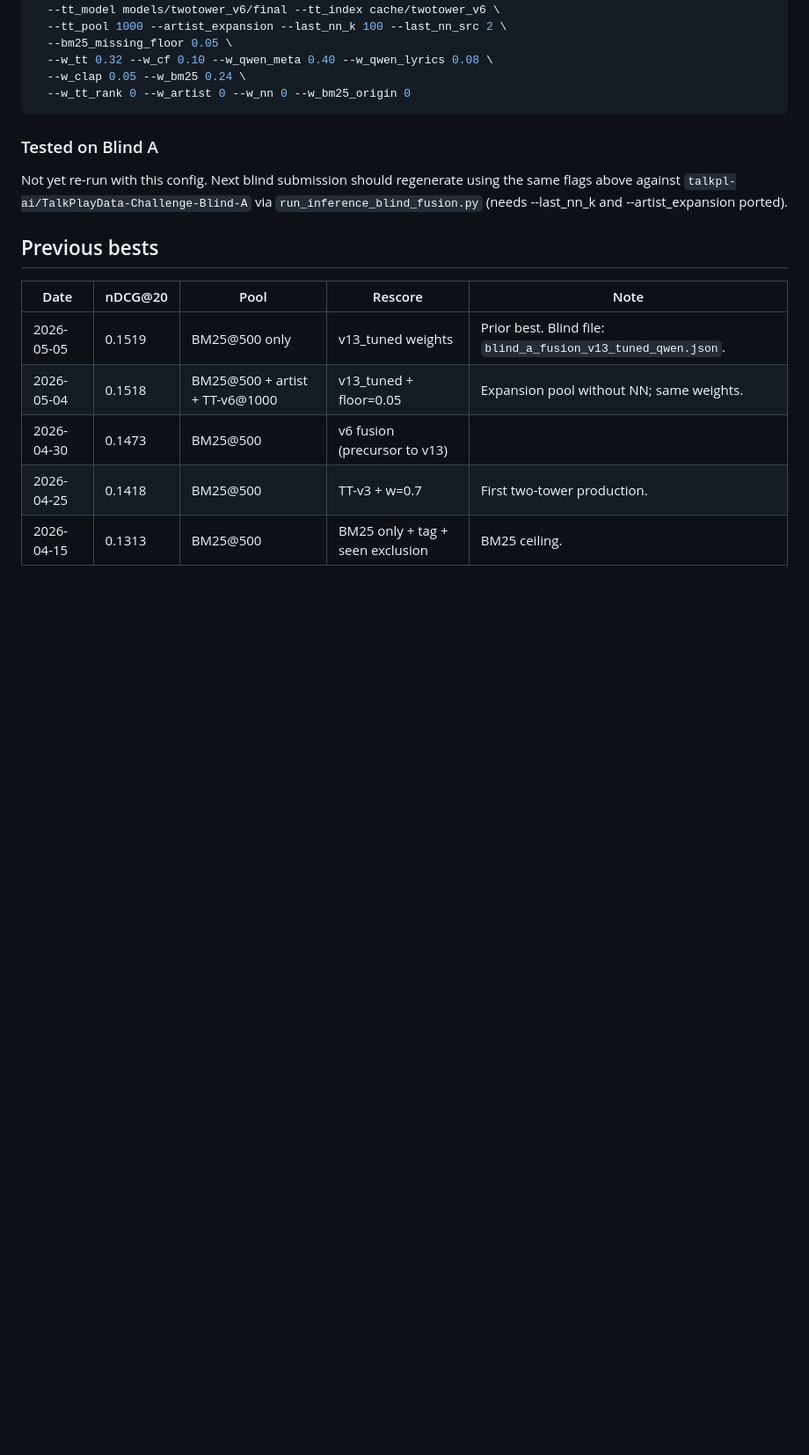
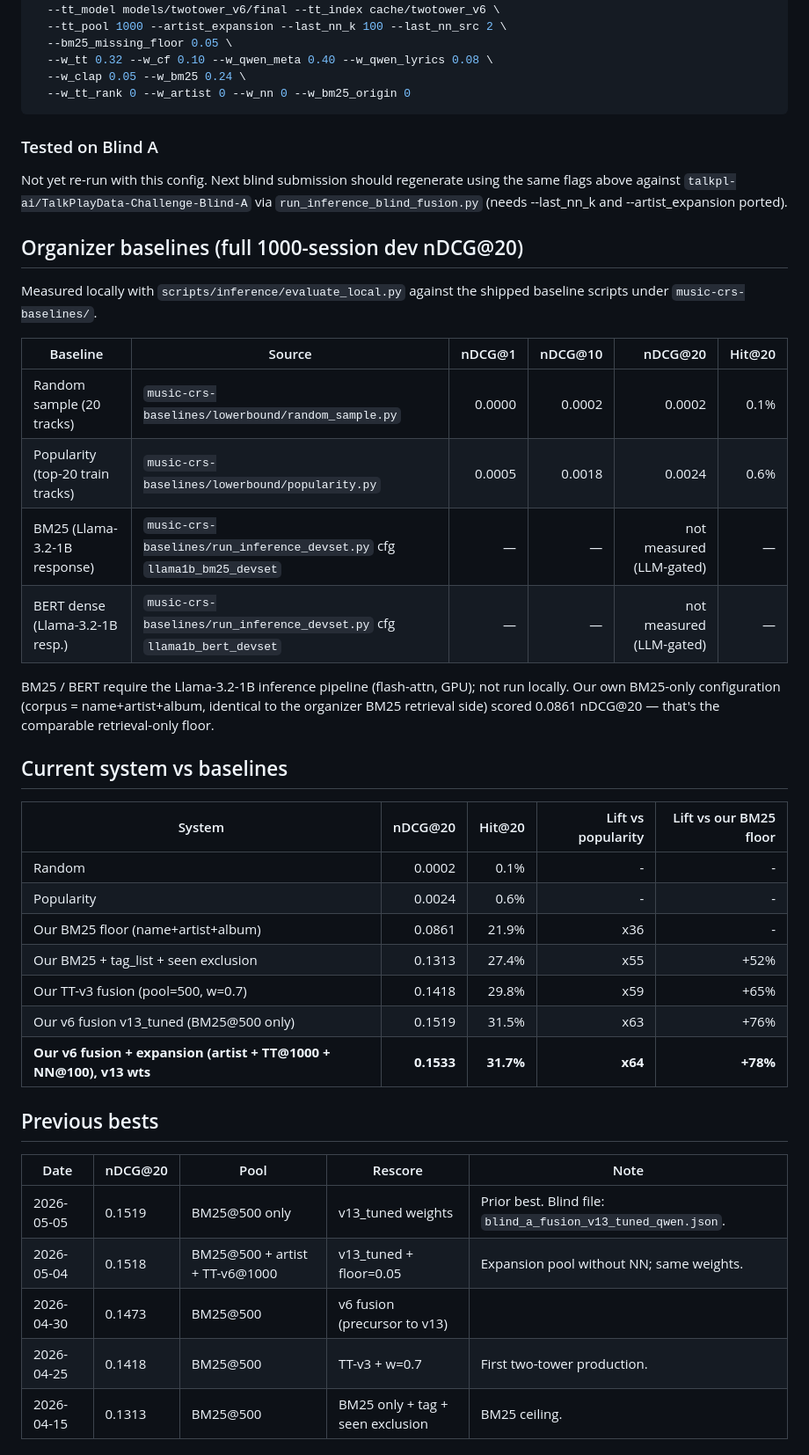
Before and after one commit to SuryaaSeran/recsys-music-26, a Markdown page: plan/CURRENT_BEST_ITERATION.md, the part around the change. Shown at 88% size. GitHub-like rendering; blank space fills up the shorter version.

Commit message:
plan/CURRENT_BEST_ITERATION: add organizer baselines + comparison table
Ran random_sample.py and popularity.py (under music-crs-baselines/lowerbound/)
on the full 1000-session dev set:
  random:     nDCG@20 = 0.0002, Hit@20 = 0.1%
  popularity: nDCG@20 = 0.0024, Hit@20 = 0.6%

Added comparison table showing current system at 0.1533 = ~64x popularity and
+78% over our BM25 floor (0.0861). BM25/BERT organizer baselines require the
Llama-3.2-1B pipeline and are listed as not-measured.

Co-Authored-By: Claude Sonnet 4.6 <noreply@anthropic.com>

```diff
--- a/plan/CURRENT_BEST_ITERATION.md
+++ b/plan/CURRENT_BEST_ITERATION.md
@@ -80,6 +80,35 @@ Not yet re-run with this config. Next blind submission should regenerate using
 the same flags above against `talkpl-ai/TalkPlayData-Challenge-Blind-A` via
 `run_inference_blind_fusion.py` (needs --last_nn_k and --artist_expansion ported).
 
+## Organizer baselines (full 1000-session dev nDCG@20)
+
+Measured locally with `scripts/inference/evaluate_local.py` against the shipped
+baseline scripts under `music-crs-baselines/`.
+
+| Baseline | Source | nDCG@1 | nDCG@10 | nDCG@20 | Hit@20 |
+|---|---|---:|---:|---:|---:|
+| Random sample (20 tracks)        | `music-crs-baselines/lowerbound/random_sample.py` | 0.0000 | 0.0002 | 0.0002 | 0.1% |
+| Popularity (top-20 train tracks) | `music-crs-baselines/lowerbound/popularity.py`    | 0.0005 | 0.0018 | 0.0024 | 0.6% |
+| BM25 (Llama-3.2-1B response)     | `music-crs-baselines/run_inference_devset.py` cfg `llama1b_bm25_devset` | — | — | not measured (LLM-gated) | — |
+| BERT dense (Llama-3.2-1B resp.)  | `music-crs-baselines/run_inference_devset.py` cfg `llama1b_bert_devset` | — | — | not measured (LLM-gated) | — |
+
+BM25 / BERT require the Llama-3.2-1B inference pipeline (flash-attn, GPU); not
+run locally. Our own BM25-only configuration (corpus = name+artist+album,
+identical to the organizer BM25 retrieval side) scored 0.0861 nDCG@20 — that's
+the comparable retrieval-only floor.
+
+## Current system vs baselines
+
+| System | nDCG@20 | Hit@20 | Lift vs popularity | Lift vs our BM25 floor |
+|---|---:|---:|---:|---:|
+| Random                                                               | 0.0002 | 0.1%  | -      | -      |
+| Popularity                                                           | 0.0024 | 0.6%  | -      | -      |
+| Our BM25 floor (name+artist+album)                                   | 0.0861 | 21.9% | x36    | -      |
+| Our BM25 + tag_list + seen exclusion                                 | 0.1313 | 27.4% | x55    | +52%   |
+| Our TT-v3 fusion (pool=500, w=0.7)                                   | 0.1418 | 29.8% | x59    | +65%   |
+| Our v6 fusion v13_tuned (BM25@500 only)                              | 0.1519 | 31.5% | x63    | +76%   |
+| **Our v6 fusion + expansion (artist + TT@1000 + NN@100), v13 wts**   | **0.1533** | **31.7%** | **x64** | **+78%** |
+
 ## Previous bests
 
 | Date | nDCG@20 | Pool | Rescore | Note |
```
